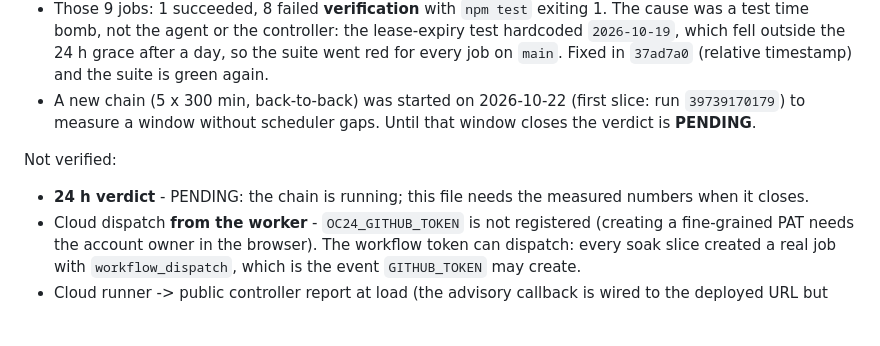
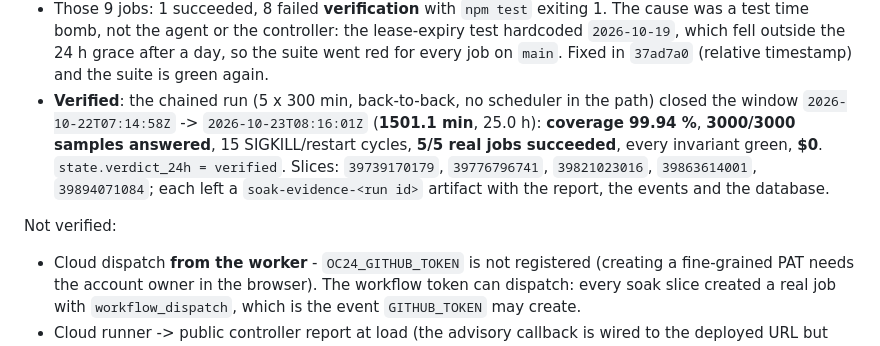
Before and after one commit to naeishuu-collab/opencode-24-7, a Markdown page: docs/PHASE2E.md, the part around the change. GitHub-like rendering; blank space fills up the shorter version.

```diff
--- a/docs/PHASE2E.md
+++ b/docs/PHASE2E.md
@@ -221,14 +221,17 @@ Deployed and exercised in the real cloud (2026-10-19, free plan):
   lease-expiry test hardcoded `2026-10-19`, which fell outside the 24 h grace
   after a day, so the suite went red for every job on `main`. Fixed in
   `37ad7a0` (relative timestamp) and the suite is green again.
-* A new chain (5 x 300 min, back-to-back) was started on 2026-10-22
-  (first slice: run `39739170179`) to measure a window without scheduler gaps.
-  Until that window closes the verdict is **PENDING**.
+* **Verified**: the chained run (5 x 300 min, back-to-back, no scheduler in the
+  path) closed the window `2026-10-22T07:14:58Z` -> `2026-10-23T08:16:01Z`
+  (**1501.1 min**, 25.0 h): **coverage 99.94 %**, **3000/3000 samples
+  answered**, 15 SIGKILL/restart cycles, **5/5 real jobs succeeded**, every
+  invariant green, **$0**. `state.verdict_24h = verified`.
+  Slices: `39739170179`, `39776796741`, `39821023016`, `39863614001`,
+  `39894071084`; each left a `soak-evidence-<run id>` artifact with the report,
+  the events and the database.
 
 Not verified:
 
-* **24 h verdict** - PENDING: the chain is running; this file needs the measured
-  numbers when it closes.
 * Cloud dispatch **from the worker** - `OC24_GITHUB_TOKEN` is not registered
   (creating a fine-grained PAT needs the account owner in the browser). The
   workflow token can dispatch: every soak slice created a real job with
```
Also changed, not shown: README.md (+5 -5 lines), docs/TESTPLAN.md (+9 -10 lines).
